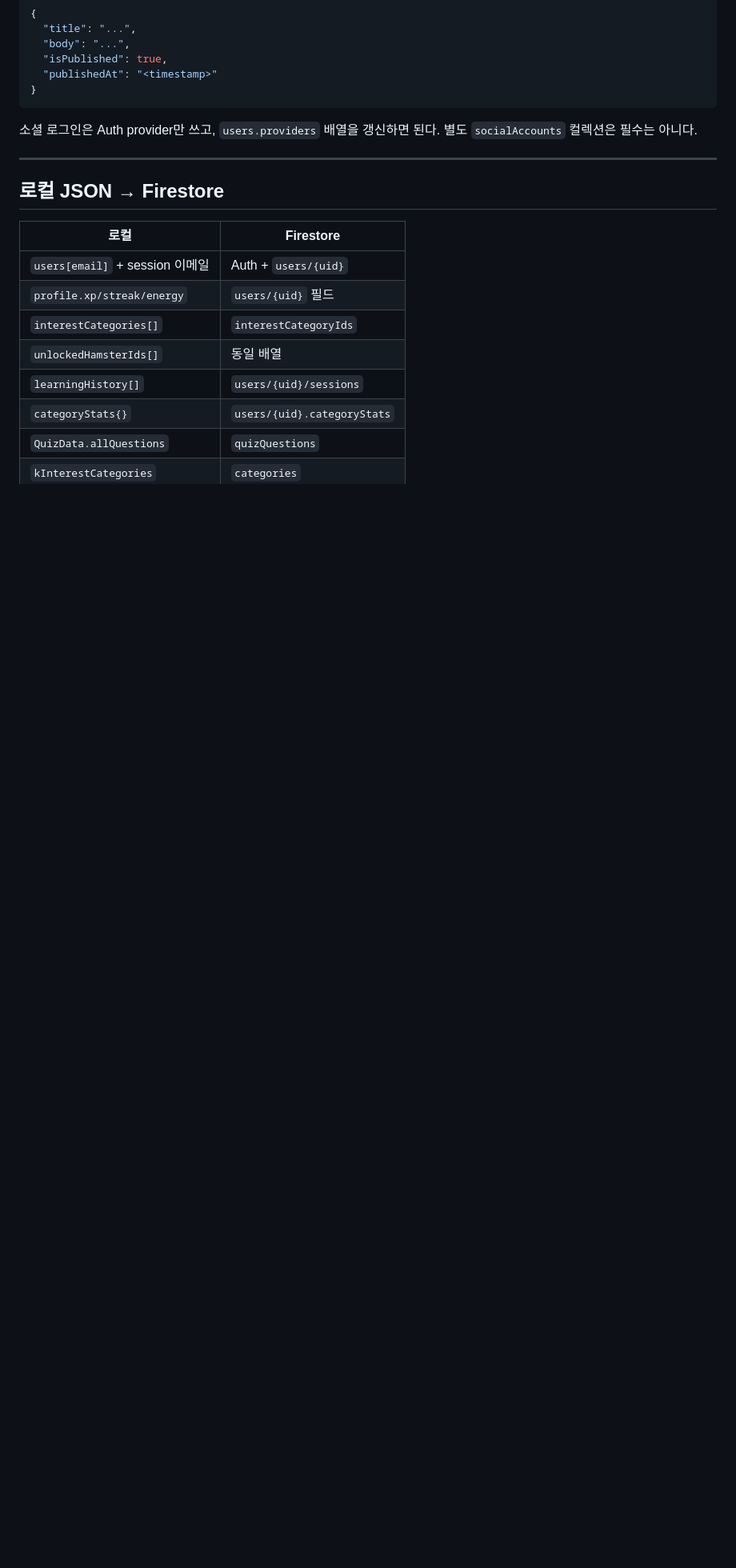
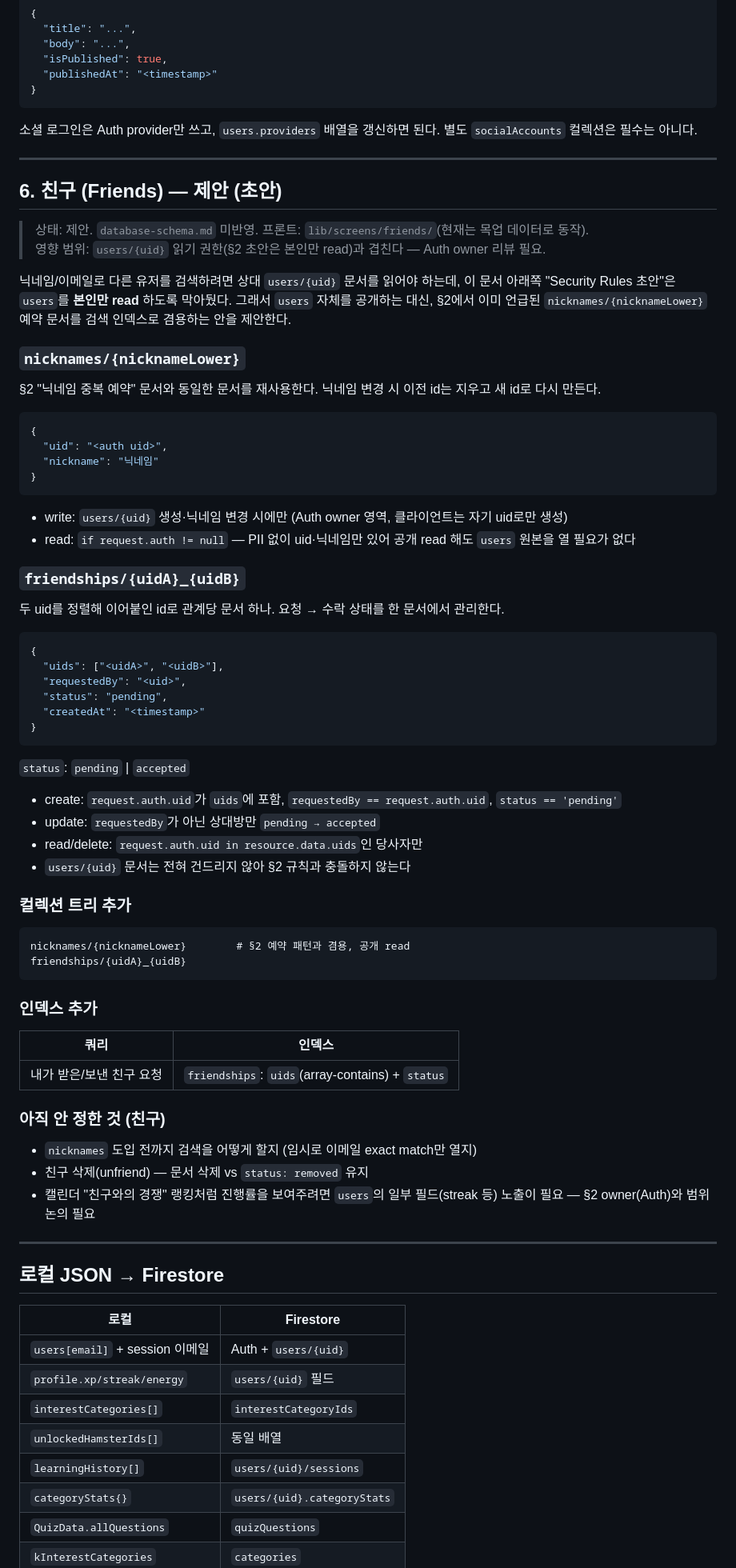
Before and after one commit to gayun829/hamfinz, a Markdown page: docs/database/backend-schema.md, the part around the change. Shown at 80% size. Rendered like a GitHub page; blank space fills up the shorter version.

Commit message:
backend-schema: friends 섹션 초안 제안
nicknames 인덱스 + friendships 문서로 users 문서 공개 없이 친구 검색/요청을 처리하는 안.

````diff
--- a/docs/database/backend-schema.md
+++ b/docs/database/backend-schema.md
@@ -386,6 +386,68 @@ Auth `uid` = 문서 id. 로컬 `profile` + 닉네임 + 동의 요약을 한 문
 
 ---
 
+## 6. 친구 (Friends) — 제안 (초안)
+
+> 상태: 제안. `database-schema.md` 미반영. 프론트: `lib/screens/friends/`(현재는 목업 데이터로 동작).
+> 영향 범위: `users/{uid}` 읽기 권한(§2 초안은 본인만 read)과 겹친다 — Auth owner 리뷰 필요.
+
+닉네임/이메일로 다른 유저를 검색하려면 상대 `users/{uid}` 문서를 읽어야 하는데, 이 문서 아래쪽 "Security Rules 초안"은 `users`를 **본인만 read** 하도록 막아뒀다. 그래서 `users` 자체를 공개하는 대신, §2에서 이미 언급된 `nicknames/{nicknameLower}` 예약 문서를 검색 인덱스로 겸용하는 안을 제안한다.
+
+### `nicknames/{nicknameLower}`
+
+§2 "닉네임 중복 예약" 문서와 동일한 문서를 재사용한다. 닉네임 변경 시 이전 id는 지우고 새 id로 다시 만든다.
+
+```json
+{
+  "uid": "<auth uid>",
+  "nickname": "닉네임"
+}
+```
+
+- write: `users/{uid}` 생성·닉네임 변경 시에만 (Auth owner 영역, 클라이언트는 자기 uid로만 생성)
+- read: `if request.auth != null` — PII 없이 uid·닉네임만 있어 공개 read 해도 `users` 원본을 열 필요가 없다
+
+### `friendships/{uidA}_{uidB}`
+
+두 uid를 정렬해 이어붙인 id로 관계당 문서 하나. 요청 → 수락 상태를 한 문서에서 관리한다.
+
+```json
+{
+  "uids": ["<uidA>", "<uidB>"],
+  "requestedBy": "<uid>",
+  "status": "pending",
+  "createdAt": "<timestamp>"
+}
+```
+
+`status`: `pending` | `accepted`
+
+- create: `request.auth.uid`가 `uids`에 포함, `requestedBy == request.auth.uid`, `status == 'pending'`
+- update: `requestedBy`가 아닌 상대방만 `pending → accepted`
+- read/delete: `request.auth.uid in resource.data.uids`인 당사자만
+- `users/{uid}` 문서는 전혀 건드리지 않아 §2 규칙과 충돌하지 않는다
+
+### 컬렉션 트리 추가
+
+```
+nicknames/{nicknameLower}        # §2 예약 패턴과 겸용, 공개 read
+friendships/{uidA}_{uidB}
+```
+
+### 인덱스 추가
+
+| 쿼리 | 인덱스 |
+|------|--------|
+| 내가 받은/보낸 친구 요청 | `friendships`: `uids`(array-contains) + `status` |
+
+### 아직 안 정한 것 (친구)
+
+- `nicknames` 도입 전까지 검색을 어떻게 할지 (임시로 이메일 exact match만 열지)
+- 친구 삭제(unfriend) — 문서 삭제 vs `status: removed` 유지
+- 캘린더 "친구와의 경쟁" 랭킹처럼 진행률을 보여주려면 `users`의 일부 필드(streak 등) 노출이 필요 — §2 owner(Auth)와 범위 논의 필요
+
+---
+
 ## 로컬 JSON → Firestore
 
 | 로컬 | Firestore |
````
